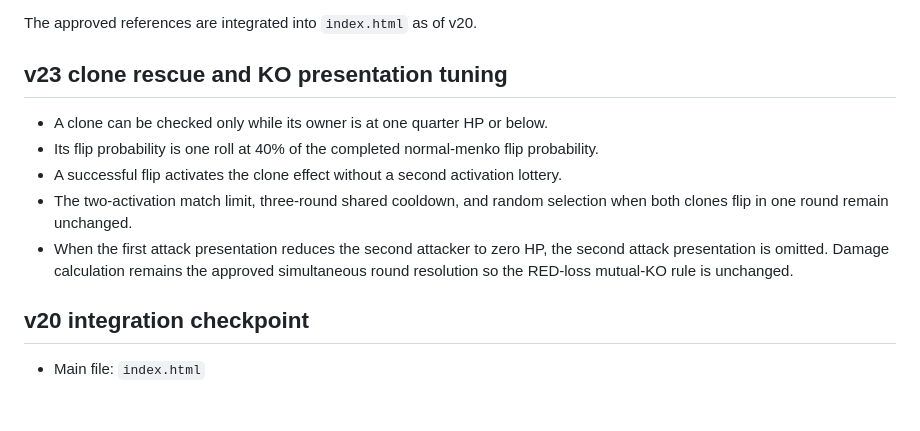
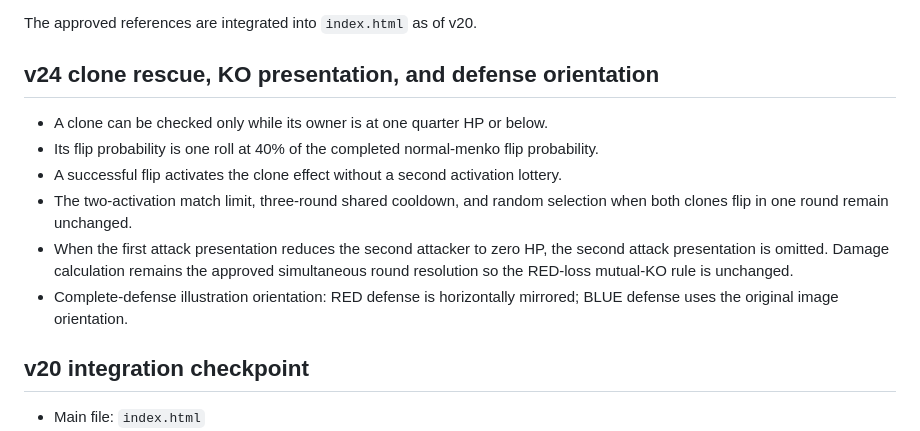
Before and after one commit to yutakajuli-svg/menko_endurance, a Markdown page: MENKO_UI_PRESENTATION_FINAL_FIXED.md, the part around the change. Rendered like a GitHub page; blank space fills up the shorter version.

```diff
--- a/MENKO_UI_PRESENTATION_FINAL_FIXED.md
+++ b/MENKO_UI_PRESENTATION_FINAL_FIXED.md
@@ -18,7 +18,7 @@ Items that still require visual testing are separated at the end.
 
 The approved references are integrated into `index.html` as of v20.
 
-## v23 clone rescue and KO presentation tuning
+## v24 clone rescue, KO presentation, and defense orientation
 
 - A clone can be checked only while its owner is at one quarter HP or below.
 - Its flip probability is one roll at 40% of the completed normal-menko flip
@@ -31,6 +31,8 @@ The approved references are integrated into `index.html` as of v20.
   the second attack presentation is omitted. Damage calculation remains the
   approved simultaneous round resolution so the RED-loss mutual-KO rule is
   unchanged.
+- Complete-defense illustration orientation: RED defense is horizontally
+  mirrored; BLUE defense uses the original image orientation.
 
 ## v20 integration checkpoint
 
```
